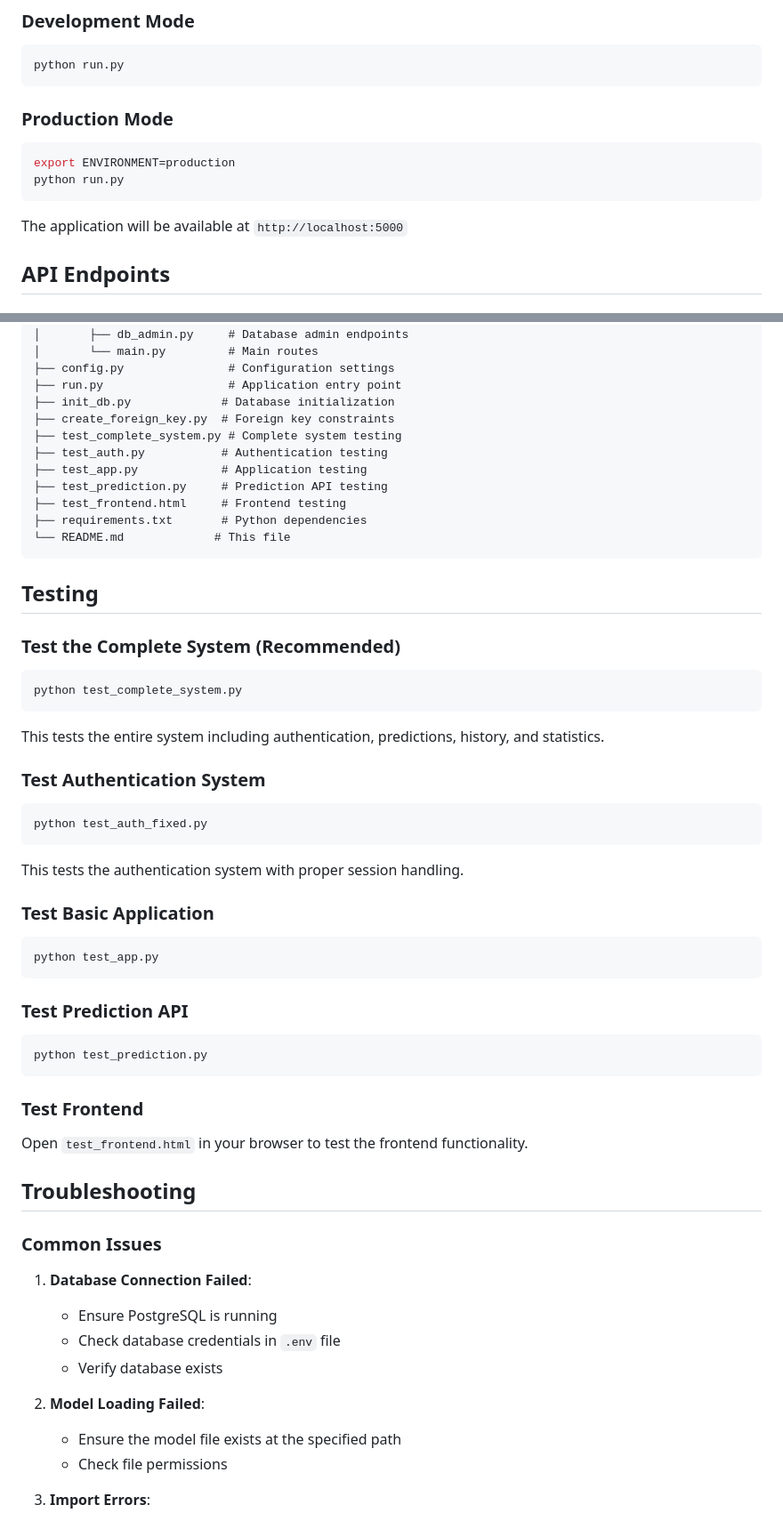
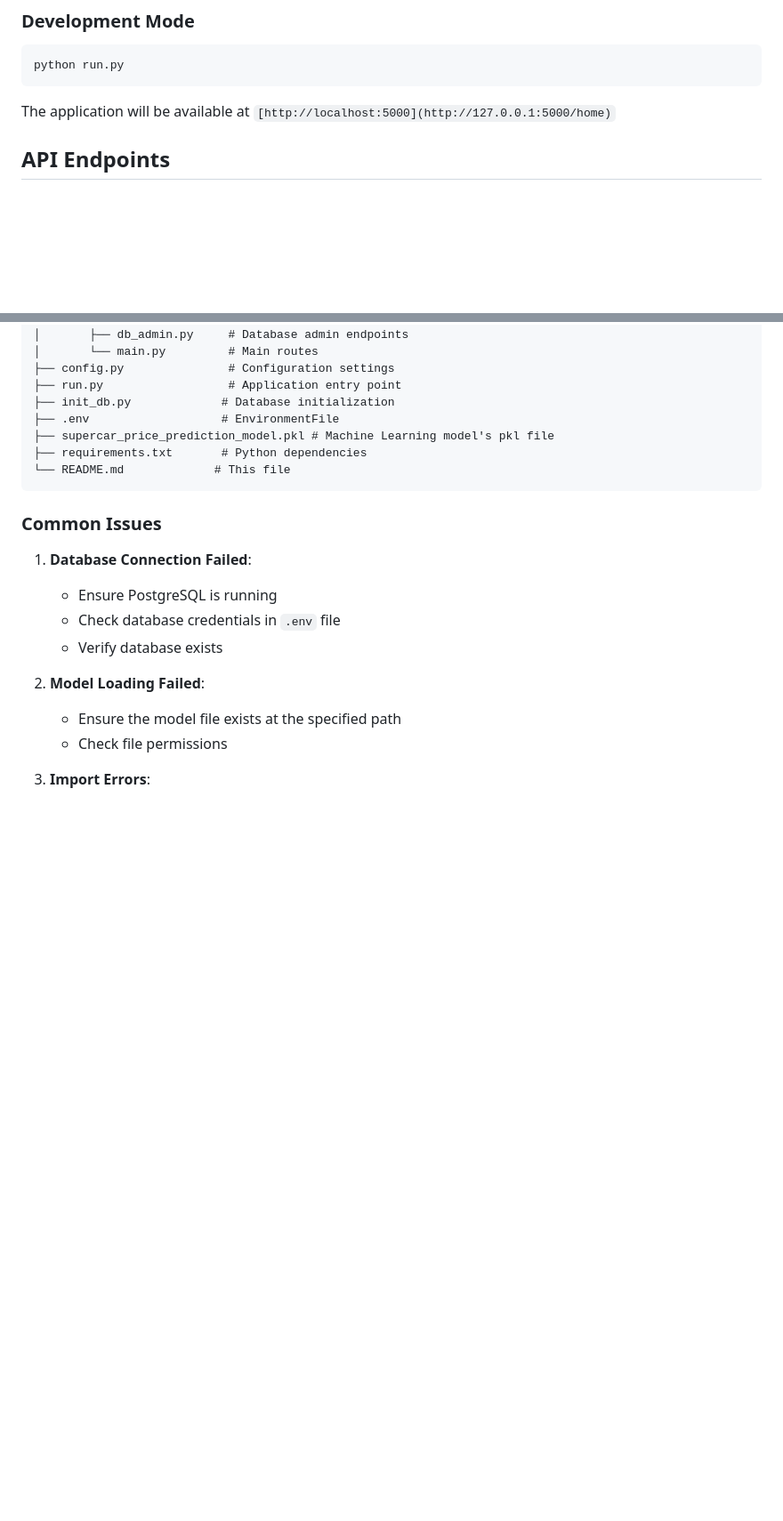
Before and after one commit to Sanuthi50/Supercar-predictor, a Markdown page: README.md, 2 parts joined by grey strips. Shown at 89% size. Drawn GitHub-style; blank space fills up the shorter version.

````diff
--- a/README.md
+++ b/README.md
@@ -79,13 +79,7 @@ A Flask-based web application for predicting supercar prices using machine learn
 python run.py
 ```
 
-### Production Mode
-```bash
-export ENVIRONMENT=production
-python run.py
-```
-
-The application will be available at `http://localhost:5000`
+The application will be available at `[http://localhost:5000](http://127.0.0.1:5000/home)`
 
 ## API Endpoints
 
@@ -186,45 +128,11 @@ SuperCarPrediction/
 ├── config.py               # Configuration settings
 ├── run.py                  # Application entry point
 ├── init_db.py             # Database initialization
-├── create_foreign_key.py  # Foreign key constraints
-├── test_complete_system.py # Complete system testing
-├── test_auth.py           # Authentication testing
-├── test_app.py            # Application testing
-├── test_prediction.py     # Prediction API testing
-├── test_frontend.html     # Frontend testing
+├── .env                   # EnvironmentFile
+├── supercar_price_prediction_model.pkl # Machine Learning model's pkl file
 ├── requirements.txt       # Python dependencies
 └── README.md             # This file
 ```
-
-## Testing
-
-### Test the Complete System (Recommended)
-```bash
-python test_complete_system.py
-```
-This tests the entire system including authentication, predictions, history, and statistics.
-
-### Test Authentication System
-```bash
-python test_auth_fixed.py
-```
-This tests the authentication system with proper session handling.
-
-### Test Basic Application
-```bash
-python test_app.py
-```
-
-### Test Prediction API
-```bash
-python test_prediction.py
-```
-
-### Test Frontend
-Open `test_frontend.html` in your browser to test the frontend functionality.
-
-## Troubleshooting
-
 ### Common Issues
 
 1. **Database Connection Failed**:
````
Also changed, not shown: other parts of README.md (+1 -53 lines).
